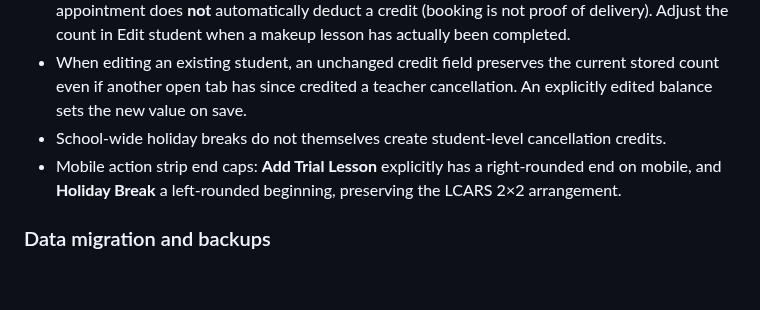
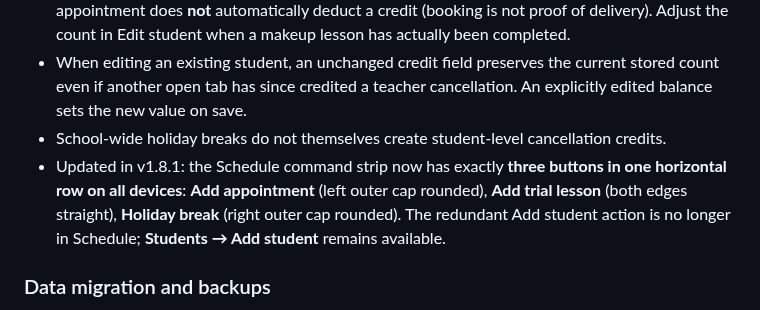
Before and after one commit to DT-S/drum-log, a Markdown page: README.md, the part around the change. GitHub-like rendering; blank space fills up the shorter version.

Commit message:
docs: replace superseded two-row Schedule instructions with one horizontal three-button strip

```diff
--- a/README.md
+++ b/README.md
@@ -212,7 +212,7 @@ Offline asset cache advances to **v12**, still the same schema-v6 local data. Be
 - **Edit student → MAKE-UP LESSONS OWED** provides an integer input from 0 to 9999. A displayed zero is a valid balance. The count appears in Student records and the Lesson log. A regular cancellation automatically credits the balance only once; adding or booking an appointment does **not** automatically deduct a credit (booking is not proof of delivery). Adjust the count in Edit student when a makeup lesson has actually been completed.
 - When editing an existing student, an unchanged credit field preserves the current stored count even if another open tab has since credited a teacher cancellation. An explicitly edited balance sets the new value on save.
 - School-wide holiday breaks do not themselves create student-level cancellation credits.
-- Mobile action strip end caps: **Add Trial Lesson** explicitly has a right-rounded end on mobile, and **Holiday Break** a left-rounded beginning, preserving the LCARS 2×2 arrangement.
+- Updated in v1.8.1: the Schedule command strip now has exactly **three buttons in one horizontal row on all devices**: **Add appointment** (left outer cap rounded), **Add trial lesson** (both edges straight), **Holiday break** (right outer cap rounded). The redundant Add student action is no longer in Schedule; **Students → Add student** remains available.
 
 ### Data migration and backups
 The app JSON format is now **schema 7**. Existing schema 1–6 local records and backups remain importable; student balances default to **0** where no count existed, and old cancellations without an origin are treated as **student/unknown** for accounting (never retroactively credited). Once saved in v1.8.0, JSON backups preserve explicit origin plus every balance. New schema-7 backups intentionally cannot be imported into old app versions, preventing them silently discarding credits. IndexedDB's database version remains unchanged; historical notes and existing lessons are not modified. Cache v13 updates the offline shell.
```
